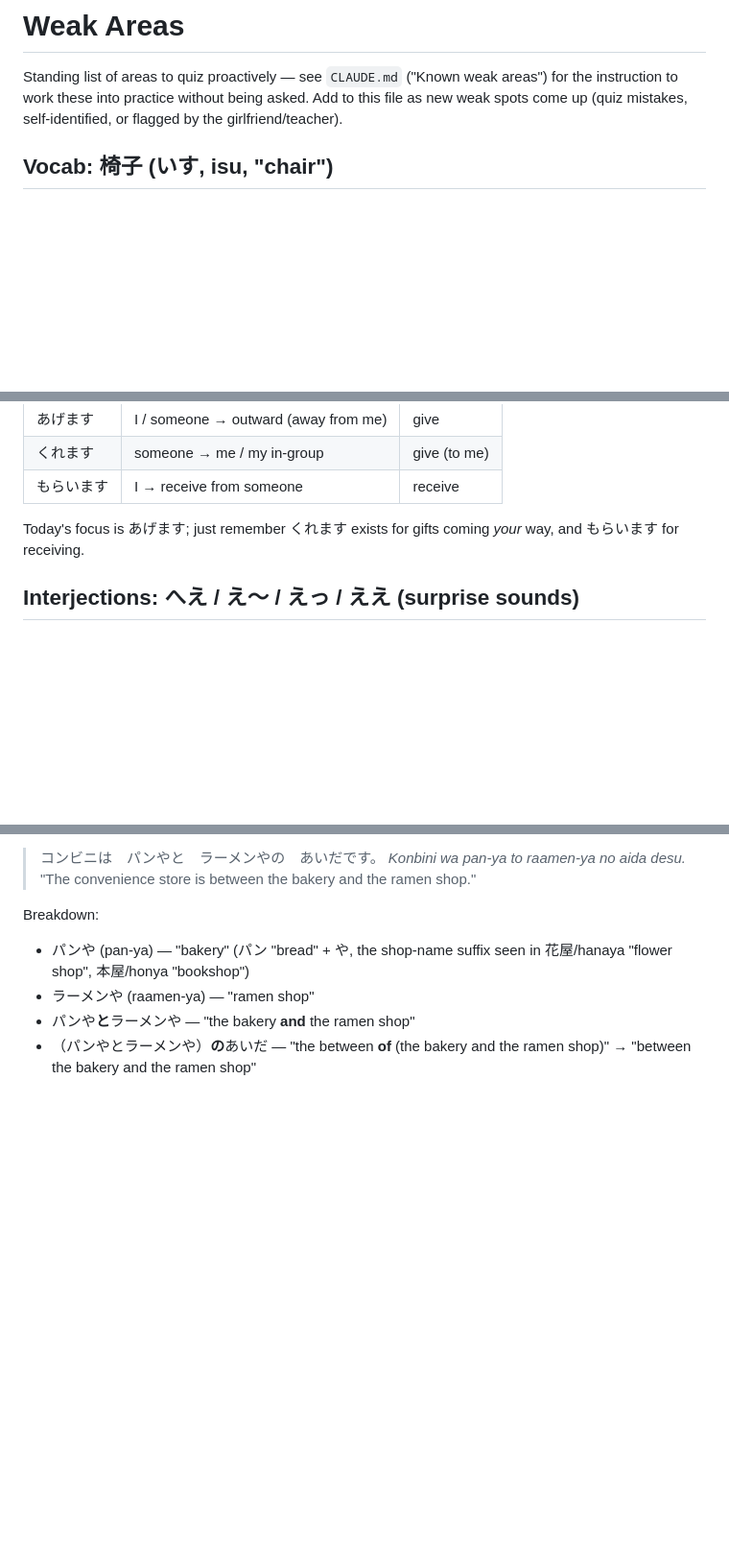
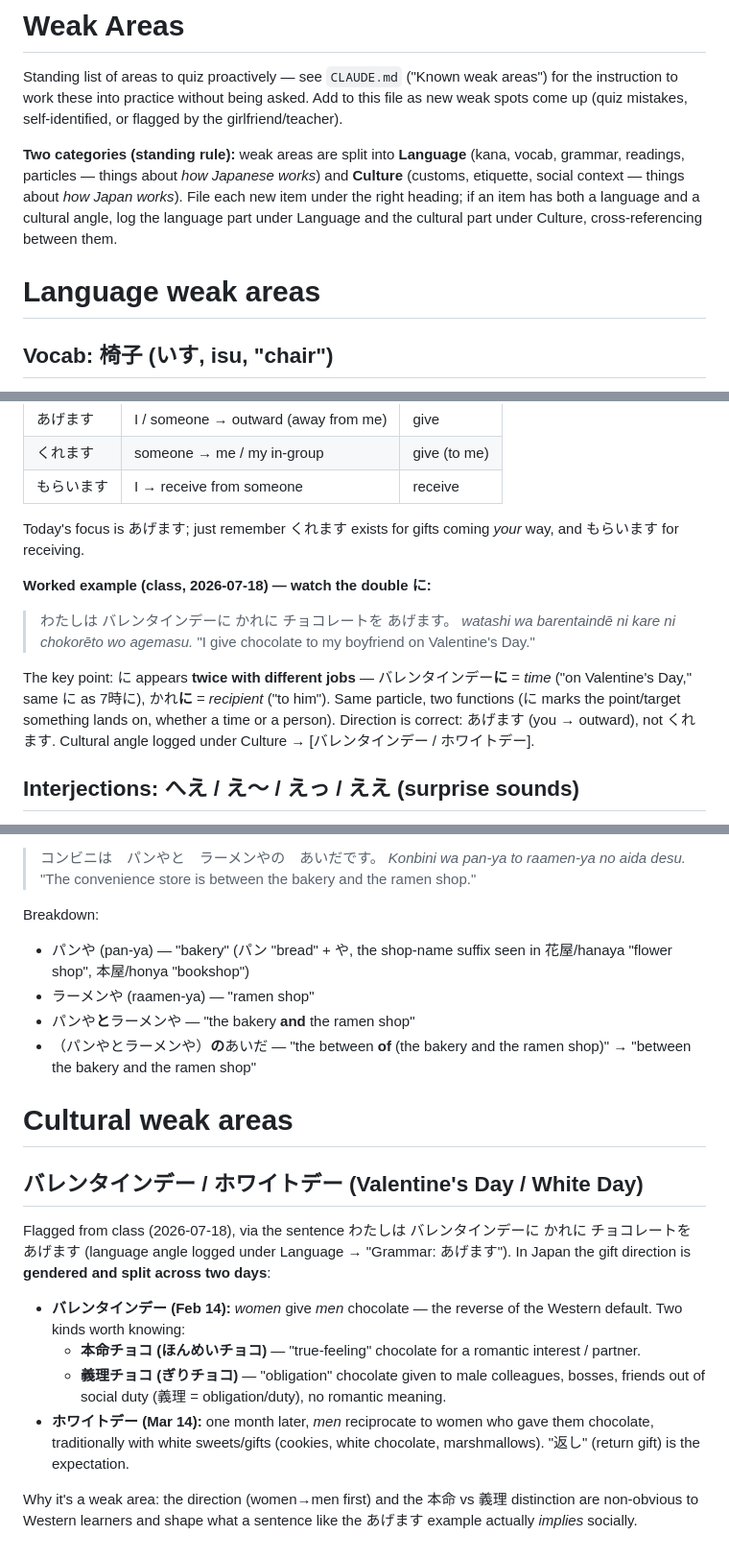
Before and after one commit to theodoreOnzGit/japanese_learning, a Markdown page: N5/mistakes_and_learning_pts/weak_areas.md, 3 parts joined by grey strips. Shown at 96% size. Drawn GitHub-style; blank space fills up the shorter version.

Commit message:
Split weak areas into Language vs Cultural; log Valentine's custom
- weak_areas.md: reorganize into "Language weak areas" and "Cultural weak
  areas" top-level sections. Add the double-に あげます worked example
  (バレンタインデーに かれに チョコレートを あげます) under Language, and a
  new Culture entry on バレンタインデー/ホワイトデー (women→men gifting,
  本命 vs 義理 choco, White Day return gifts), cross-referenced.
- CLAUDE.md: add standing rule to split language vs cultural weak areas and
  log dual-angle items under both.

Co-Authored-By: Claude Opus 4.8 (1M context) <noreply@anthropic.com>

```diff
--- a/N5/mistakes_and_learning_pts/weak_areas.md
+++ b/N5/mistakes_and_learning_pts/weak_areas.md
@@ -4,6 +4,15 @@ Standing list of areas to quiz proactively — see `CLAUDE.md` ("Known weak
 areas") for the instruction to work these into practice without being asked.
 Add to this file as new weak spots come up (quiz mistakes, self-identified,
 or flagged by the girlfriend/teacher).
+
+**Two categories (standing rule):** weak areas are split into **Language** (kana,
+vocab, grammar, readings, particles — things about *how Japanese works*) and
+**Culture** (customs, etiquette, social context — things about *how Japan works*).
+File each new item under the right heading; if an item has both a language and a
+cultural angle, log the language part under Language and the cultural part under
+Culture, cross-referencing between them.
+
+# Language weak areas
 
 ## Vocab: 椅子 (いす, isu, "chair")
 
@@ -119,6 +128,18 @@ to **くれます**. The giving/receiving trio:
 Today's focus is あげます; just remember くれます exists for gifts coming *your*
 way, and もらいます for receiving.
 
+**Worked example (class, 2026-07-18) — watch the double に:**
+
+> わたしは バレンタインデーに かれに チョコレートを あげます。
+> *watashi wa barentaindē ni kare ni chokorēto wo agemasu.*
+> "I give chocolate to my boyfriend on Valentine's Day."
+
+The key point: に appears **twice with different jobs** — バレンタインデー**に** =
+*time* ("on Valentine's Day," same に as 7時に), かれ**に** = *recipient* ("to
+him"). Same particle, two functions (に marks the point/target something lands on,
+whether a time or a person). Direction is correct: あげます (you → outward), not
+くれます. Cultural angle logged under Culture → [バレンタインデー / ホワイトデー].
+
 ## Interjections: へえ / え〜 / えっ / ええ (surprise sounds)
 
 Flagged from class chat (2026-07-18). These あいづち/interjections sound similar
@@ -187,3 +208,27 @@ Breakdown:
 - パンや**と**ラーメンや — "the bakery **and** the ramen shop"
 - （パンやとラーメンや）**の**あいだ — "the between **of** (the bakery and
   the ramen shop)" → "between the bakery and the ramen shop"
+
+# Cultural weak areas
+
+## バレンタインデー / ホワイトデー (Valentine's Day / White Day)
+
+Flagged from class (2026-07-18), via the sentence わたしは バレンタインデーに
+かれに チョコレートを あげます (language angle logged under Language →
+"Grammar: あげます"). In Japan the gift direction is **gendered and split
+across two days**:
+
+- **バレンタインデー (Feb 14):** *women* give *men* chocolate — the reverse of
+  the Western default. Two kinds worth knowing:
+  - **本命チョコ (ほんめいチョコ)** — "true-feeling" chocolate for a romantic
+    interest / partner.
+  - **義理チョコ (ぎりチョコ)** — "obligation" chocolate given to male
+    colleagues, bosses, friends out of social duty (義理 = obligation/duty),
+    no romantic meaning.
+- **ホワイトデー (Mar 14):** one month later, *men* reciprocate to women who
+  gave them chocolate, traditionally with white sweets/gifts (cookies, white
+  chocolate, marshmallows). "返し" (return gift) is the expectation.
+
+Why it's a weak area: the direction (women→men first) and the 本命 vs 義理
+distinction are non-obvious to Western learners and shape what a sentence like
+the あげます example actually *implies* socially.
```
Also changed, not shown: CLAUDE.md (+9 -0 lines).
